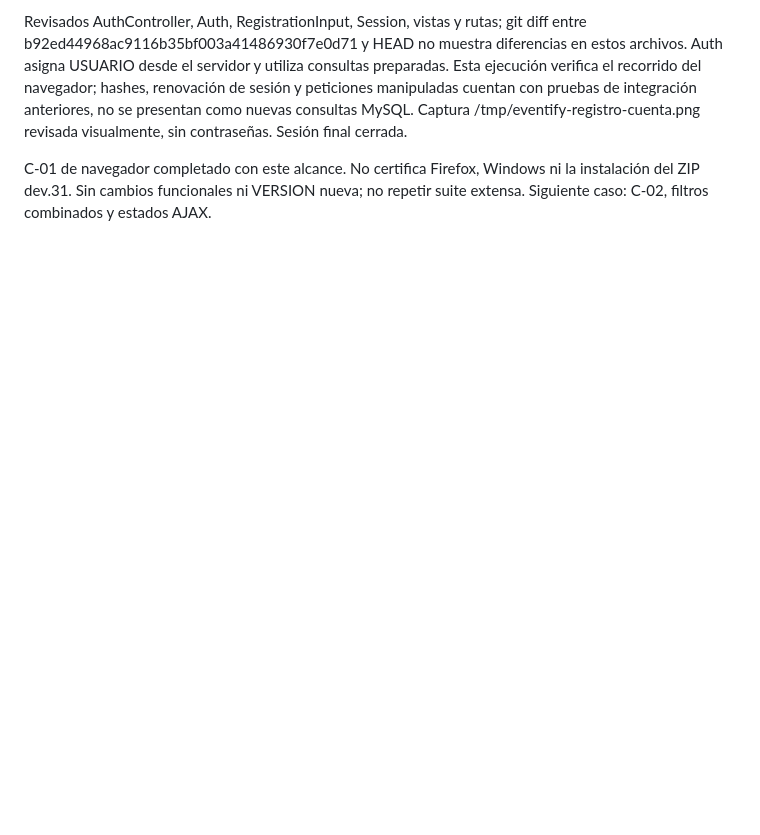
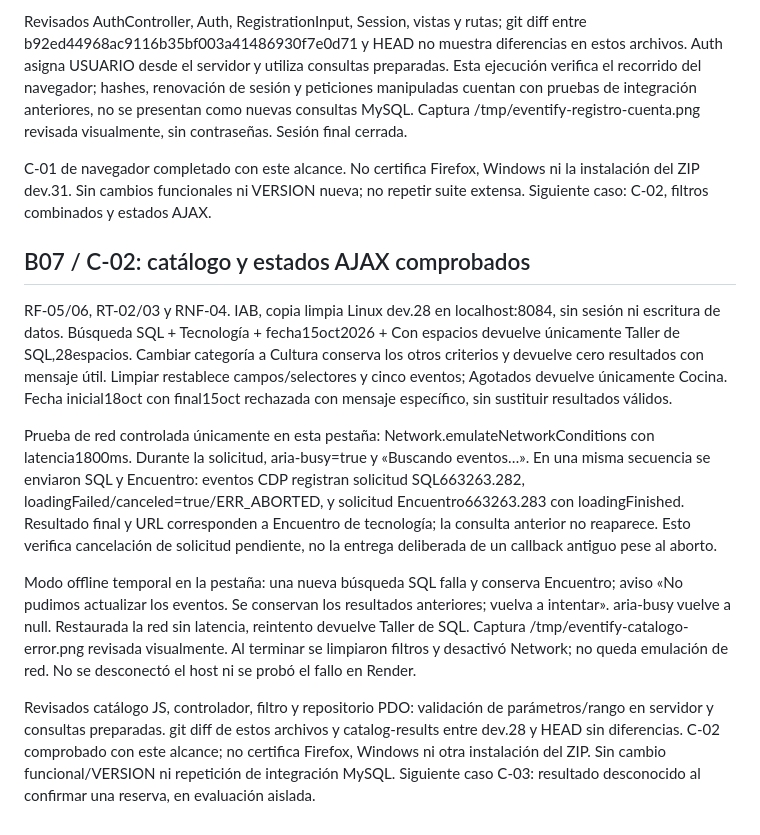
Before and after one commit to KendallGA99/eventify, a Markdown page: docs/ESTADO.md, the part around the change. Drawn GitHub-style; blank space fills up the shorter version.

Commit message:
docs(B07): registrar filtros y recuperación AJAX C-02

```diff
--- a/docs/ESTADO.md
+++ b/docs/ESTADO.md
@@ -301,3 +301,14 @@ RF-01/02/03 y RNF-03/04. IAB en la copia limpia Linux http://localhost:8084, dev
 Revisados AuthController, Auth, RegistrationInput, Session, vistas y rutas; git diff entre b92ed44968ac9116b35bf003a41486930f7e0d71 y HEAD no muestra diferencias en estos archivos. Auth asigna USUARIO desde el servidor y utiliza consultas preparadas. Esta ejecución verifica el recorrido del navegador; hashes, renovación de sesión y peticiones manipuladas cuentan con pruebas de integración anteriores, no se presentan como nuevas consultas MySQL. Captura /tmp/eventify-registro-cuenta.png revisada visualmente, sin contraseñas. Sesión final cerrada.
 
 C-01 de navegador completado con este alcance. No certifica Firefox, Windows ni la instalación del ZIP dev.31. Sin cambios funcionales ni VERSION nueva; no repetir suite extensa. Siguiente caso: C-02, filtros combinados y estados AJAX.
+
+
+## B07 / C-02: catálogo y estados AJAX comprobados
+
+RF-05/06, RT-02/03 y RNF-04. IAB, copia limpia Linux dev.28 en localhost:8084, sin sesión ni escritura de datos. Búsqueda SQL + Tecnología + fecha15oct2026 + Con espacios devuelve únicamente Taller de SQL,28espacios. Cambiar categoría a Cultura conserva los otros criterios y devuelve cero resultados con mensaje útil. Limpiar restablece campos/selectores y cinco eventos; Agotados devuelve únicamente Cocina. Fecha inicial18oct con final15oct rechazada con mensaje específico, sin sustituir resultados válidos.
+
+Prueba de red controlada únicamente en esta pestaña: Network.emulateNetworkConditions con latencia1800ms. Durante la solicitud, aria-busy=true y «Buscando eventos…». En una misma secuencia se enviaron SQL y Encuentro: eventos CDP registran solicitud SQL663263.282, loadingFailed/canceled=true/ERR_ABORTED, y solicitud Encuentro663263.283 con loadingFinished. Resultado final y URL corresponden a Encuentro de tecnología; la consulta anterior no reaparece. Esto verifica cancelación de solicitud pendiente, no la entrega deliberada de un callback antiguo pese al aborto.
+
+Modo offline temporal en la pestaña: una nueva búsqueda SQL falla y conserva Encuentro; aviso «No pudimos actualizar los eventos. Se conservan los resultados anteriores; vuelva a intentar». aria-busy vuelve a null. Restaurada la red sin latencia, reintento devuelve Taller de SQL. Captura /tmp/eventify-catalogo-error.png revisada visualmente. Al terminar se limpiaron filtros y desactivó Network; no queda emulación de red. No se desconectó el host ni se probó el fallo en Render.
+
+Revisados catálogo JS, controlador, filtro y repositorio PDO: validación de parámetros/rango en servidor y consultas preparadas. git diff de estos archivos y catalog-results entre dev.28 y HEAD sin diferencias. C-02 comprobado con este alcance; no certifica Firefox, Windows ni otra instalación del ZIP. Sin cambio funcional/VERSION ni repetición de integración MySQL. Siguiente caso C-03: resultado desconocido al confirmar una reserva, en evaluación aislada.
```
Also changed, not shown: docs/CIERRE.md (+1 -1 lines), docs/evidencias/B07.md (+11 -0 lines).
